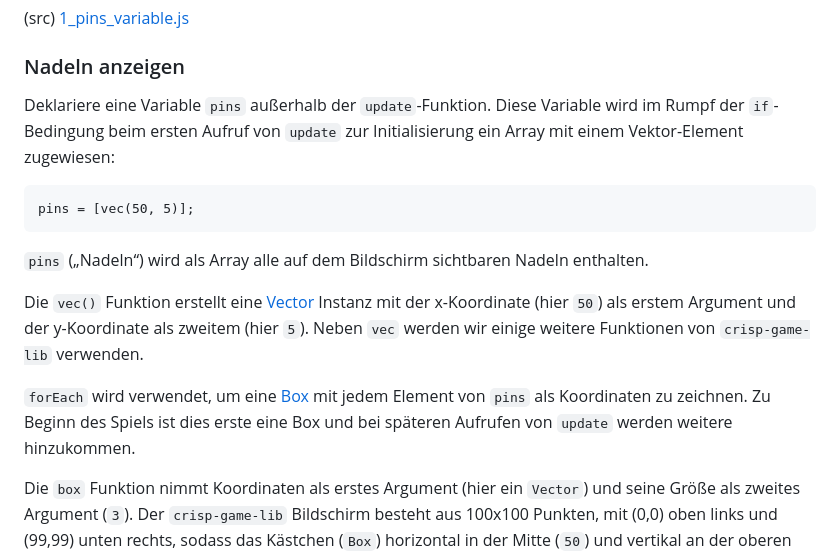
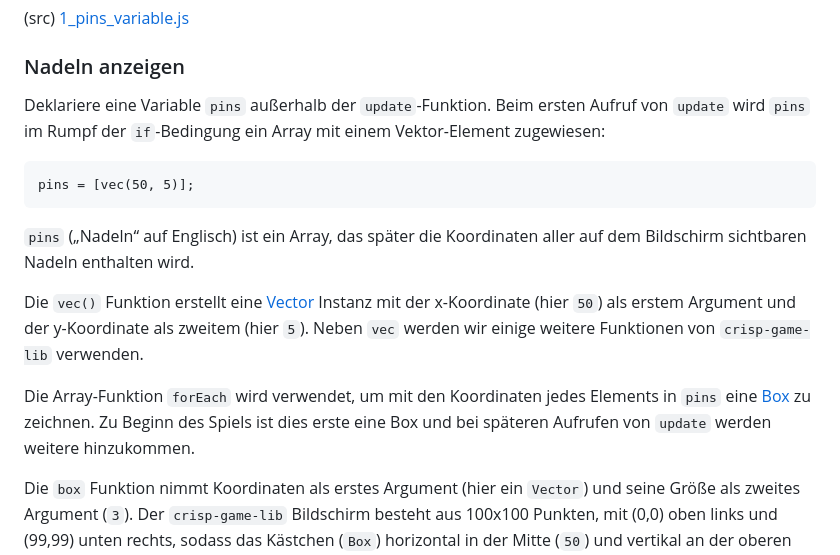
Before and after one commit to behrends/mini-tutorials, a Markdown page: README.md, the part around the change. Drawn GitHub-style.

````diff
--- a/README.md
+++ b/README.md
@@ -51,17 +51,17 @@ Die zur Laufzeit von `crisp-game-lib` bereitgestellte Variable `ticks` in der `u
 ### Nadeln anzeigen
 
 Deklariere eine Variable `pins` außerhalb der `update`-Funktion.
-Diese Variable wird im Rumpf der `if`-Bedingung beim ersten Aufruf von `update` zur Initialisierung ein Array mit einem Vektor-Element zugewiesen:
+Beim ersten Aufruf von `update` wird `pins` im Rumpf der `if`-Bedingung ein Array mit einem Vektor-Element zugewiesen:
 
 ```
 pins = [vec(50, 5)];
 ```
 
-`pins` („Nadeln“) wird als Array alle auf dem Bildschirm sichtbaren Nadeln enthalten.
+`pins` („Nadeln“ auf Englisch) ist ein Array, das später die Koordinaten aller auf dem Bildschirm sichtbaren Nadeln enthalten wird.
 
 Die `vec()` Funktion erstellt eine [Vector](https://abagames.github.io/crisp-game-lib/ref_document/classes/Vector.html) Instanz mit der x-Koordinate (hier `50`) als erstem Argument und der y-Koordinate als zweitem (hier `5`). Neben `vec` werden wir einige weitere Funktionen von `crisp-game-lib` verwenden.
 
-`forEach` wird verwendet, um eine [Box](https://abagames.github.io/crisp-game-lib/ref_document/functions/box.html) mit jedem Element von `pins` als Koordinaten zu zeichnen. Zu Beginn des Spiels ist dies erste eine Box und bei späteren Aufrufen von `update` werden weitere hinzukommen.
+Die Array-Funktion `forEach` wird verwendet, um mit den Koordinaten jedes Elements in `pins` eine [Box](https://abagames.github.io/crisp-game-lib/ref_document/functions/box.html) zu zeichnen. Zu Beginn des Spiels ist dies erste eine Box und bei späteren Aufrufen von `update` werden weitere hinzukommen.
 
 Die `box` Funktion nimmt Koordinaten als erstes Argument (hier ein `Vector`) und seine Größe als zweites Argument (`3`). Der `crisp-game-lib` Bildschirm besteht aus 100x100 Punkten, mit (0,0) oben links und (99,99) unten rechts, sodass das Kästchen (`Box`) horizontal in der Mitte (`50`) und vertikal an der oberen Kante (`5`) erscheint.
 
````
